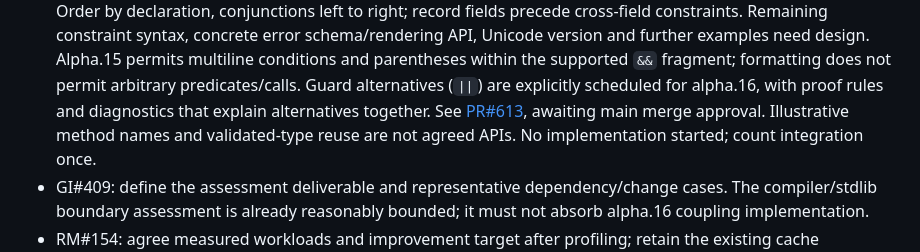
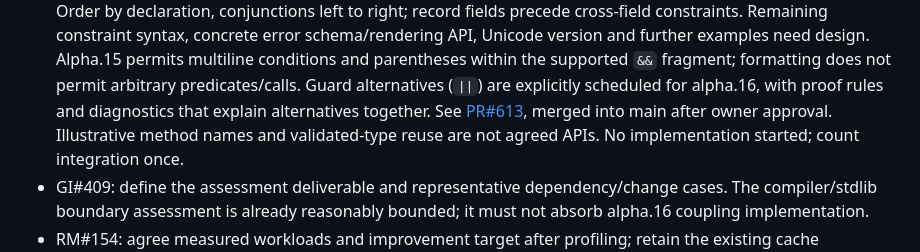
Before and after one commit to sproates/panackelty, a Markdown page: docs/NEXT_RELEASE_STATUS.md, the part around the change. Rendered like a GitHub page.

Commit message:
Confirm guard scope roadmap merge

```diff
--- a/docs/NEXT_RELEASE_STATUS.md
+++ b/docs/NEXT_RELEASE_STATUS.md
@@ -95,7 +95,7 @@ This is agreed direction, not implementation progress; weights are unchanged.
   supported `&&` fragment; formatting does not permit arbitrary predicates/calls.
   Guard alternatives (`||`) are explicitly scheduled for alpha.16, with proof
   rules and diagnostics that explain alternatives together. See [PR#613](https://github.com/sproates/panackelty/pull/613),
-  awaiting main merge approval. Illustrative method names and validated-type reuse
+  merged into main after owner approval. Illustrative method names and validated-type reuse
   are not agreed APIs. No implementation started; count integration once.
 - GI#409: define the assessment deliverable and representative dependency/change
   cases. The compiler/stdlib boundary assessment is already reasonably bounded;
```
